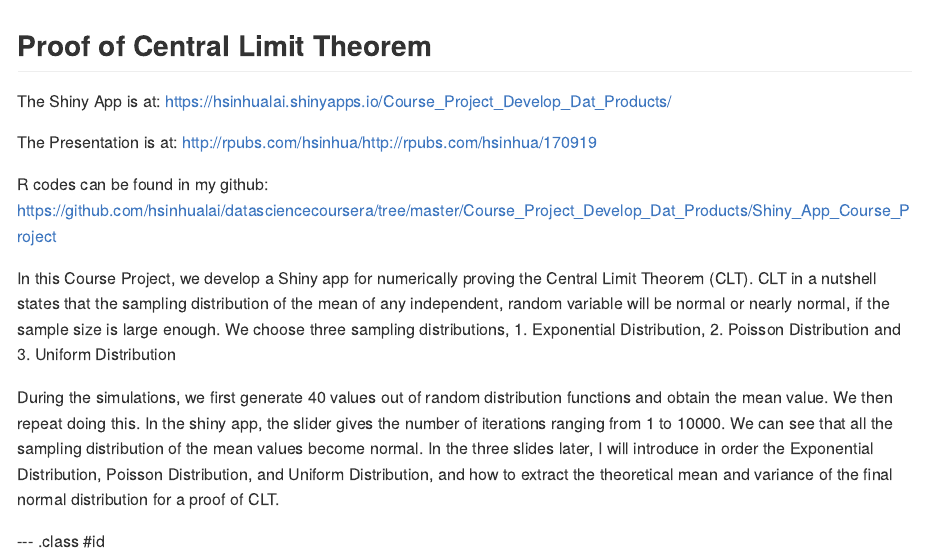
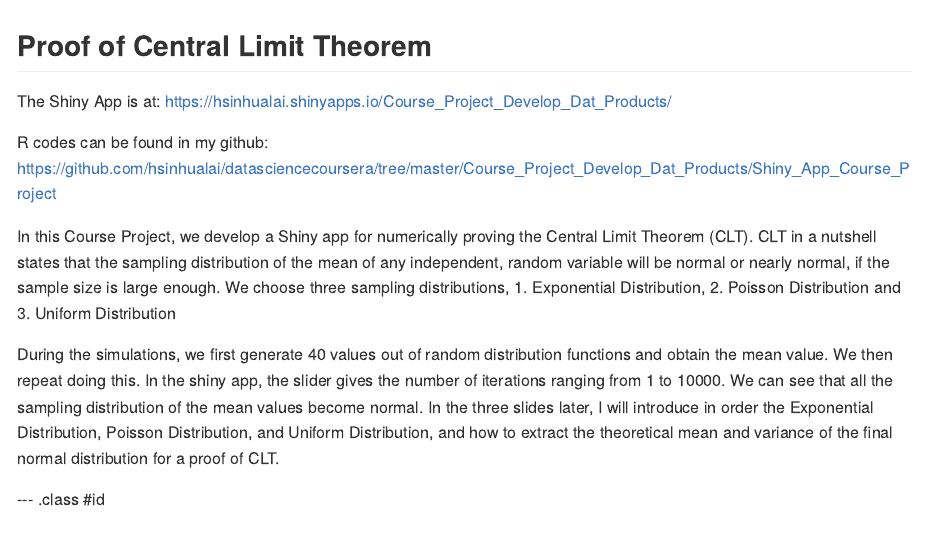
Before and after one commit to hsinhualai/datasciencecoursera, an R Markdown document (Course_Project_Develop_Dat_Products/Shiny_App_Course_Project/index.Rmd): the page in a window 1100 px wide, from its top. The pictures show the output file Course_Project_Develop_Dat_Products/Shiny_App_Course_Project/index.md that the author committed with the source, drawn offline in the style of GitHub.

Commit message:
update presentation

```diff
--- a/Course_Project_Develop_Dat_Products/Shiny_App_Course_Project/index.Rmd
+++ b/Course_Project_Develop_Dat_Products/Shiny_App_Course_Project/index.Rmd
@@ -13,8 +13,6 @@ knit        : slidify::knit2slides
 
 ## Proof of Central Limit Theorem
 The Shiny App is at: https://hsinhualai.shinyapps.io/Course_Project_Develop_Dat_Products/
-
-The Presentation is at: http://rpubs.com/hsinhua/170933
 
 R codes can be found in my github:
 https://github.com/hsinhualai/datasciencecoursera/tree/master/Course_Project_Develop_Dat_Products/Shiny_App_Course_Project
```
Also changed, not shown: Course_Project_Develop_Dat_Products/Shiny_App_Course_Project/README.md, Course_Project_Develop_Dat_Products/Shiny_App_Course_Project/index.html, Course_Project_Develop_Dat_Products/Shiny_App_Course_Project/index.md.
